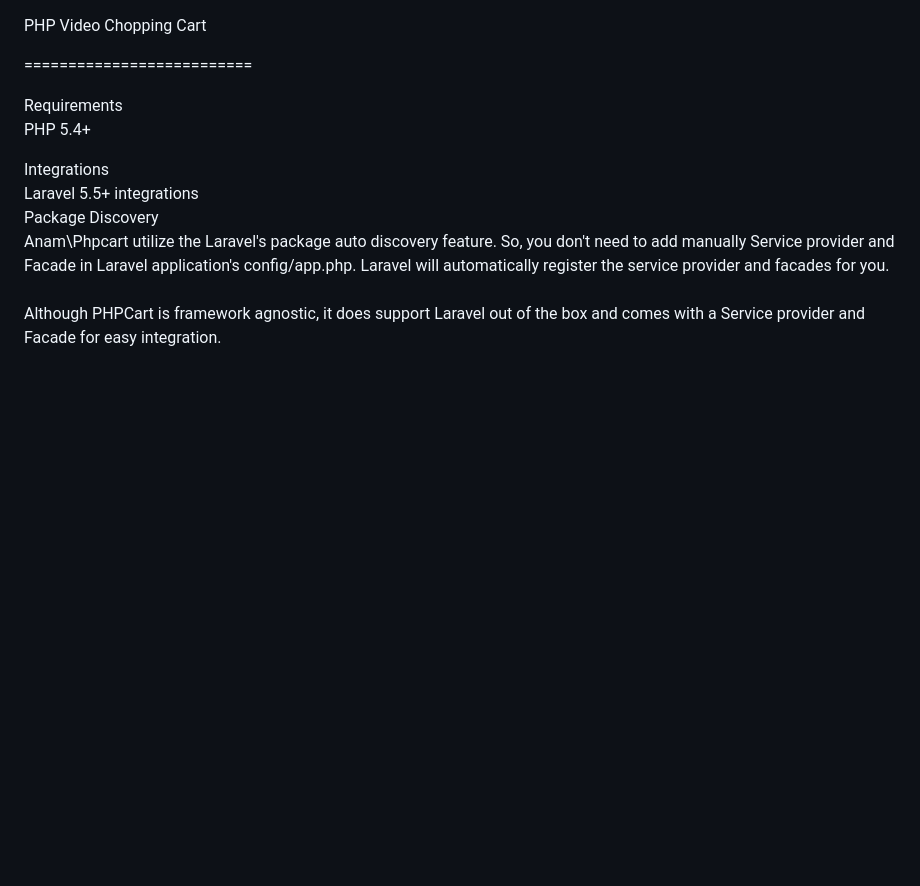
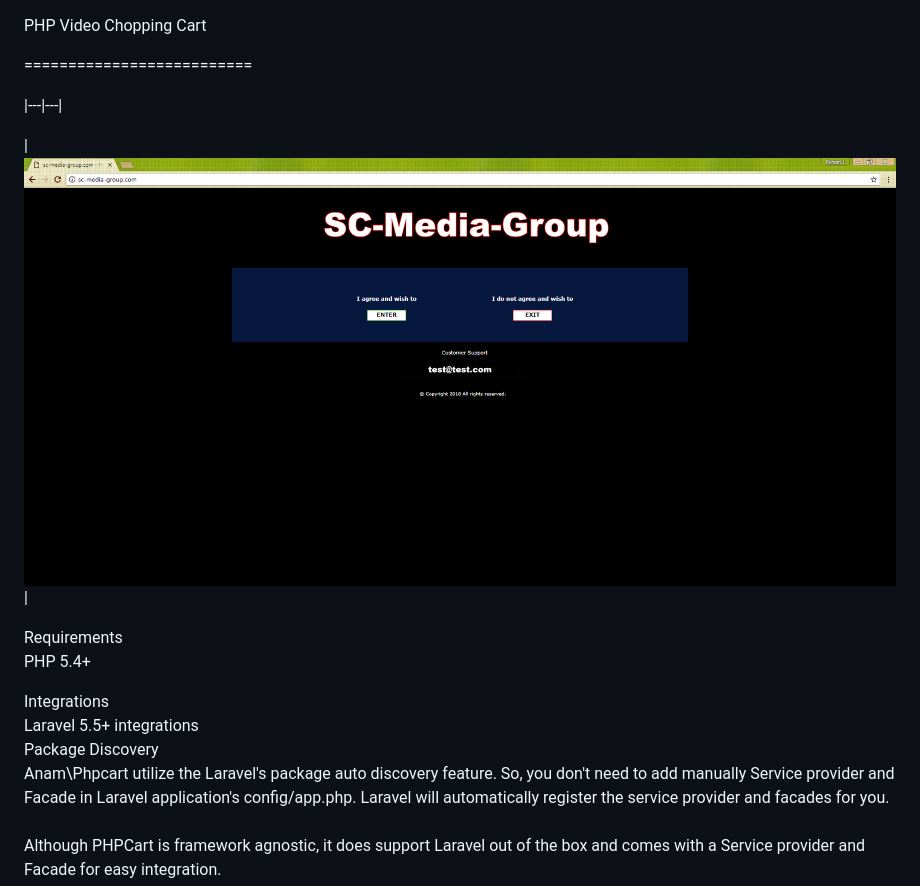
Before and after one commit to davidyong0418/php-cat-project, a Markdown page: README.md, the part around the change. GitHub-like rendering; pictures changed too: img/main.png (added); blank space fills up the shorter version.

Commit message:
image insert

```diff
--- a/README.md
+++ b/README.md
@@ -1,6 +1,14 @@
 PHP Video Chopping Cart
 
 ==========================
+
+
+
+|---|---|
+
+|![1.png](img/main.png)|
+
+
 
 Requirements<br/>
 PHP 5.4+<br/>
```
